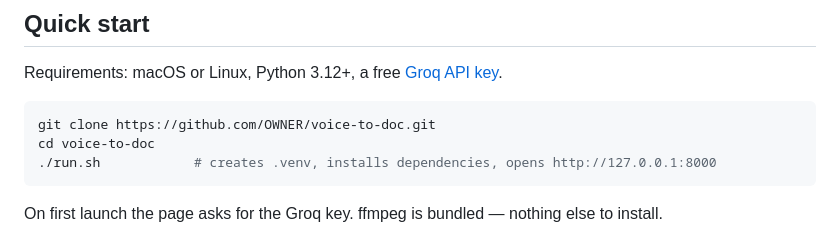
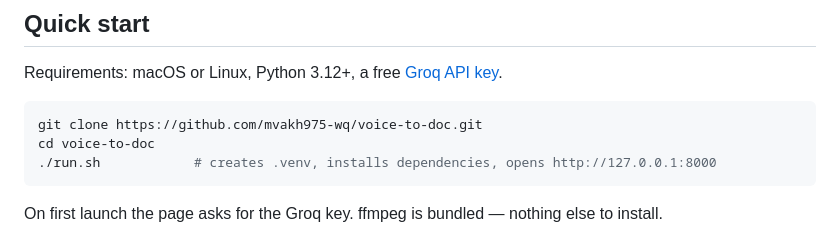
Before and after one commit to mvakh975-wq/voice-to-doc, a Markdown page: README.md, the part around one of its changes. Drawn GitHub-style.

Commit message:
docs: point badges and clone URL to the GitHub repo

````diff
--- a/README.md
+++ b/README.md
@@ -54,7 +54,7 @@ See [SECURITY.md](SECURITY.md).
 Requirements: macOS or Linux, Python 3.12+, a free [Groq API key](https://console.groq.com/keys).
 
 ```bash
-git clone https://github.com/OWNER/voice-to-doc.git
+git clone https://github.com/mvakh975-wq/voice-to-doc.git
 cd voice-to-doc
 ./run.sh            # creates .venv, installs dependencies, opens http://127.0.0.1:8000
 ```
````
Also changed, not shown: other parts of README.md (+1 -1 lines), README.ru.md (+1 -1 lines).
